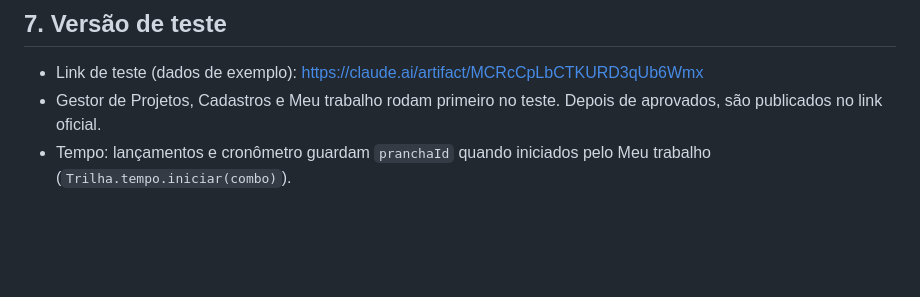
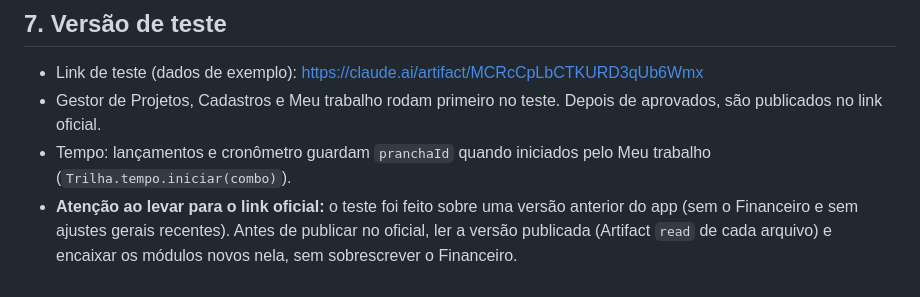
Before and after one commit to TrilhaArq/TrilhaArq---Processos, a Markdown page: gestao-trilha/CONTRATO.md, the part around the change. GitHub-like rendering; blank space fills up the shorter version.

Commit message:
Contrato: nota para integrar o teste sobre a versão publicada (com Financeiro)
Co-Authored-By: Claude Opus 5.5 <noreply@anthropic.com>
Claude-Session: https://claude.ai/code/session_01TxkmTfK7GfNDVivJR23FLw

```diff
--- a/gestao-trilha/CONTRATO.md
+++ b/gestao-trilha/CONTRATO.md
@@ -108,3 +108,4 @@ ele expõe (ex.: `Trilha.tempo.lancAtivos()`, `Trilha.tempo.custoLanc(l)`).
 - Link de teste (dados de exemplo): https://claude.ai/artifact/MCRcCpLbCTKURD3qUb6Wmx
 - Gestor de Projetos, Cadastros e Meu trabalho rodam primeiro no teste. Depois de aprovados, são publicados no link oficial.
 - Tempo: lançamentos e cronômetro guardam `pranchaId` quando iniciados pelo Meu trabalho (`Trilha.tempo.iniciar(combo)`).
+- **Atenção ao levar para o link oficial:** o teste foi feito sobre uma versão anterior do app (sem o Financeiro e sem ajustes gerais recentes). Antes de publicar no oficial, ler a versão publicada (Artifact `read` de cada arquivo) e encaixar os módulos novos nela, sem sobrescrever o Financeiro.
```
